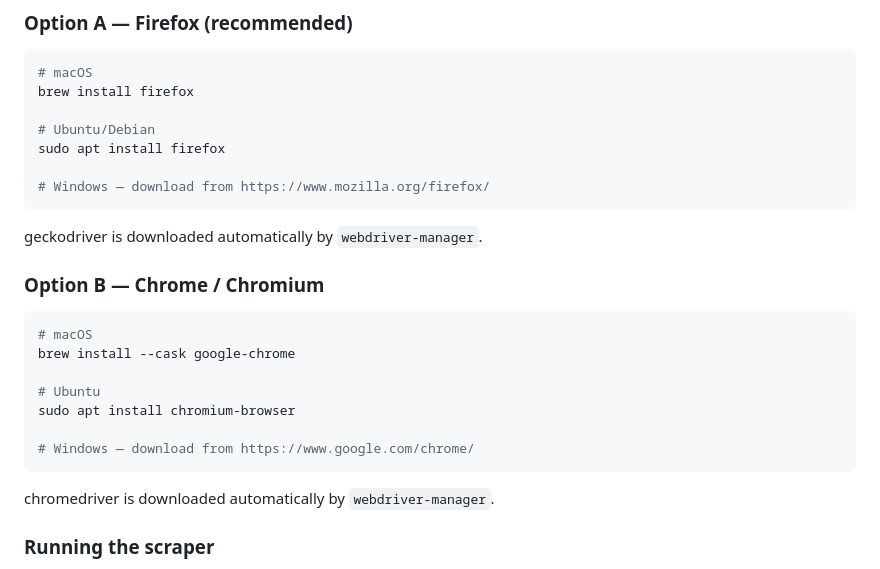
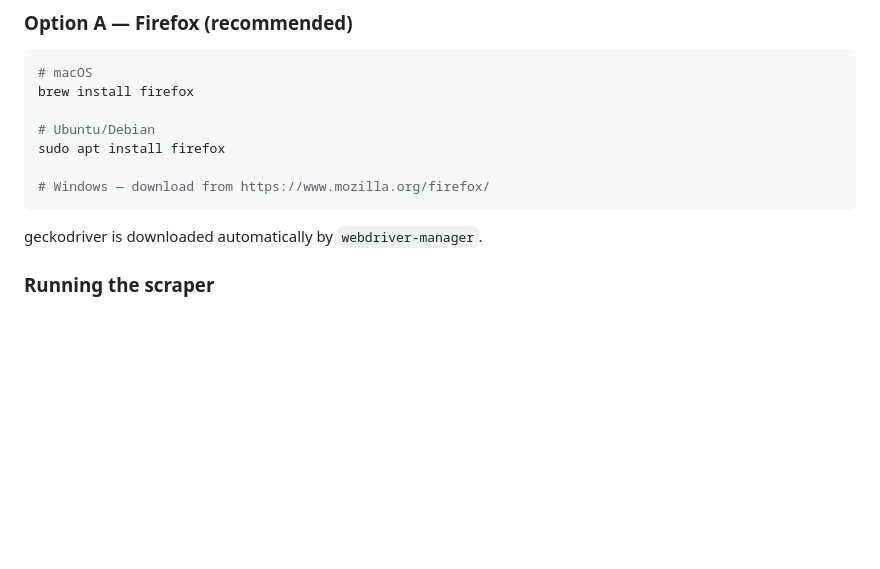
Before and after one commit to PankyPanther/MUEats, a Markdown page: README.md, the part around the change. Drawn GitHub-style; blank space fills up the shorter version.

Commit message:
Remove Chrome/Chromium installation instructions
Removed installation instructions for Chrome/Chromium.

````diff
--- a/README.md
+++ b/README.md
@@ -32,20 +32,6 @@ sudo apt install firefox
 ```
 
 geckodriver is downloaded automatically by `webdriver-manager`.
-
-### Option B — Chrome / Chromium
-
-```bash
-# macOS
-brew install --cask google-chrome
-
-# Ubuntu
-sudo apt install chromium-browser
-
-# Windows — download from https://www.google.com/chrome/
-```
-
-chromedriver is downloaded automatically by `webdriver-manager`.
 
 ### Running the scraper
 
````
